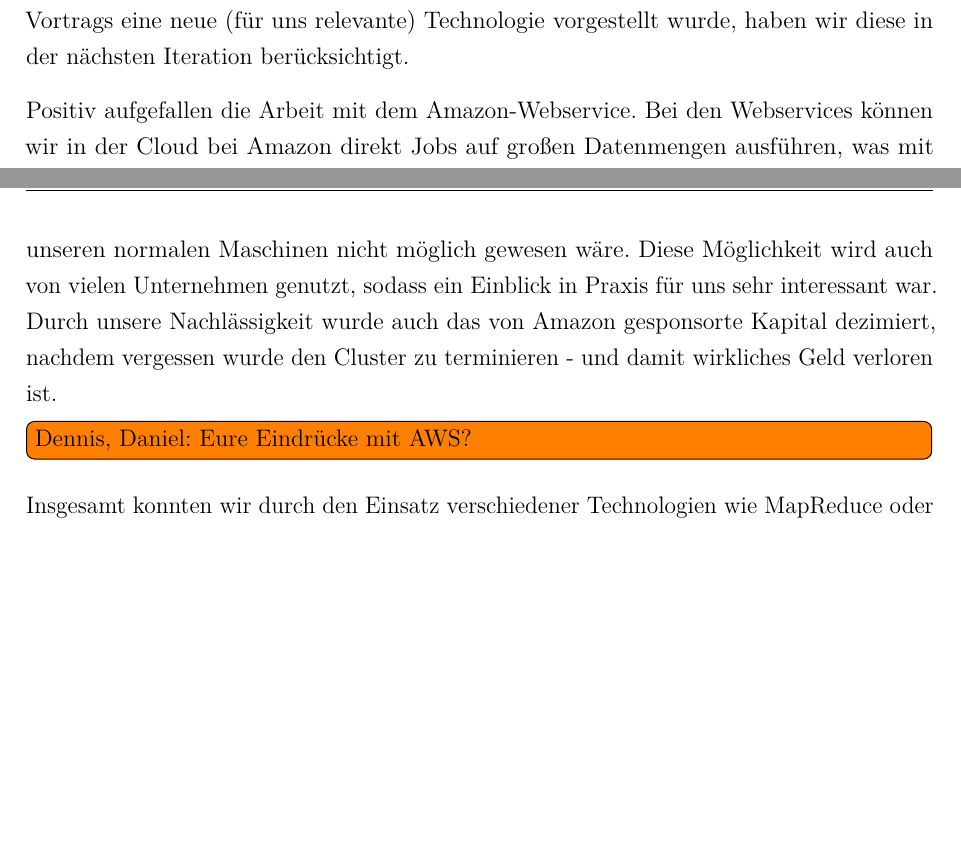
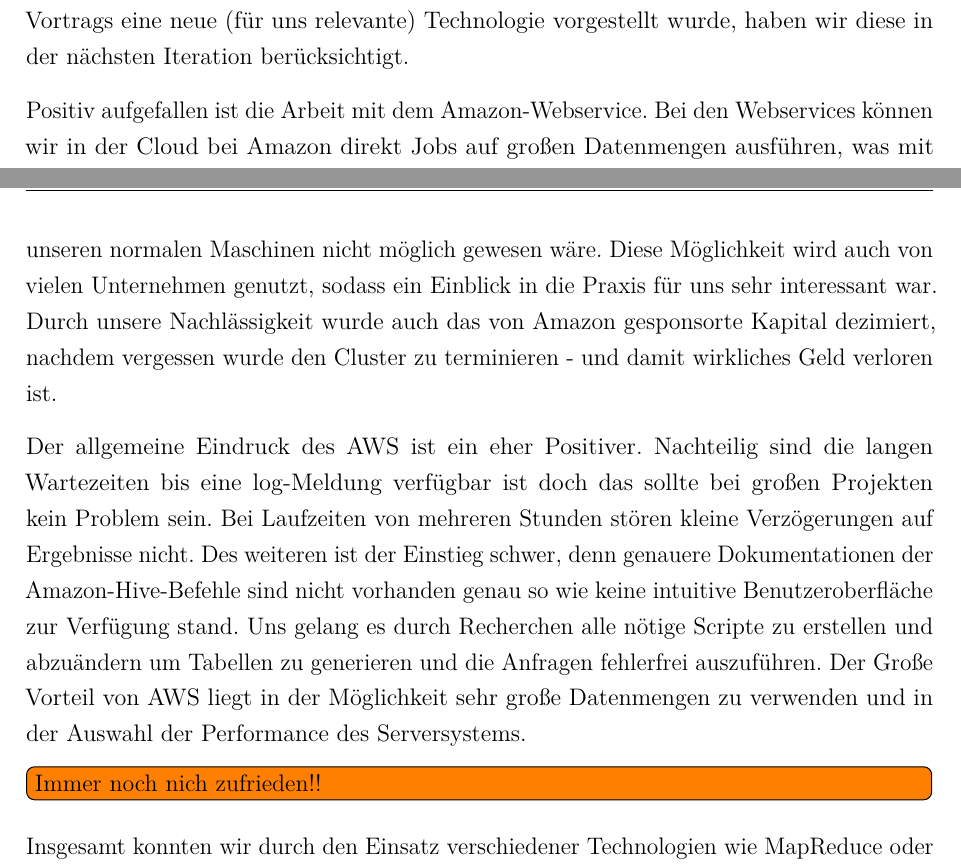
Before and after one commit to w-hs/bigdata, a LaTeX document (doku/Ausarbeitung.tex, which reads doku/Inhalt/Fazit.tex): two parts of pages 21 and 22 of 35, joined at a grey line, cut so that both start at the same text, the shorter picture padded with empty space. Compiled offline with pdfLaTeX; an older LaTeX class or package is replaced by its successor.

Commit message:
AWS fazit

```diff
--- a/doku/Inhalt/Fazit.tex
+++ b/doku/Inhalt/Fazit.tex
@@ -44,8 +44,13 @@ ausprobieren können. Dies wäre somit ein Punkt bei dem wir uns noch Verbesseru
 \subsection{Fazit}
 Insgesamt verschafften uns die Veranstaltung und das Projekt einen guten Gesamtüberblick über das Themengebiet Big-Data. Dabei mussten wir vor allem zu Beginn des Projekts viel Aufwand in das Grundverständnis investieren, da wir das Thema zuvor noch nicht behandelt hatten. Die Seminarvorträge im Laufe des Semesters waren dabei sehr hilfreich und passten gut zu dem von uns gewählten iterativen Vorgehen. Sofern im Rahmen eines Vortrags eine neue (für uns relevante) Technologie vorgestellt wurde, haben wir diese in der nächsten Iteration berücksichtigt.
 
-Positiv aufgefallen die Arbeit mit dem Amazon-Webservice. Bei den Webservices können wir in der Cloud bei Amazon direkt Jobs auf großen Datenmengen ausführen, was mit unseren normalen Maschinen nicht möglich gewesen wäre. Diese Möglichkeit wird auch von vielen Unternehmen genutzt, sodass ein Einblick in Praxis für uns sehr interessant war. Durch unsere Nachlässigkeit wurde auch das von Amazon gesponsorte Kapital dezimiert, nachdem vergessen wurde den Cluster zu terminieren - und damit wirkliches Geld verloren ist.
-\todo[inline]{Dennis, Daniel: Eure Eindrücke mit AWS?}
+Positiv aufgefallen ist die Arbeit mit dem Amazon-Webservice. Bei den Webservices können wir in der Cloud bei Amazon direkt Jobs auf großen Datenmengen ausführen, was mit unseren normalen Maschinen nicht möglich gewesen wäre. Diese Möglichkeit wird auch von vielen Unternehmen genutzt, sodass ein Einblick in die Praxis für uns sehr interessant war. Durch unsere Nachlässigkeit wurde auch das von Amazon gesponsorte Kapital dezimiert, nachdem vergessen wurde den Cluster zu terminieren - und damit wirkliches Geld verloren ist.
+
+
+Der allgemeine Eindruck des AWS ist ein eher Positiver. Nachteilig sind die langen Wartezeiten bis eine log-Meldung verfügbar ist doch das sollte bei großen Projekten kein Problem sein. Bei Laufzeiten von mehreren Stunden stören kleine Verzögerungen auf Ergebnisse nicht. Des weiteren ist der Einstieg schwer, denn genauere Dokumentationen der Amazon-Hive-Befehle sind nicht vorhanden genau so wie keine intuitive Benutzeroberfläche zur Verfügung stand. Uns gelang es durch Recherchen alle nötige Scripte zu erstellen und abzuändern um Tabellen zu generieren und die Anfragen fehlerfrei auszuführen. Der Große Vorteil von AWS liegt in der Möglichkeit sehr große Datenmengen zu verwenden und in der  Auswahl der Performance des Serversystems.
+
+
+\todo[inline]{Immer noch nich zufrieden!!}
 
 Insgesamt konnten wir durch den Einsatz verschiedener Technologien wie MapReduce oder Hive und Data-Mining-Verfahren ein deutlich besseres Ergebnis als die Gruppe im Vorjahr erreichen. Den Fortschritt über die Iterationen zeigt das folgende Diagramm.
 \todo[inline]{Fabian, Lutz: Hier wäre ein kurzes Fazit der Data-Mining-Verfahren sinnvoll.}
```
